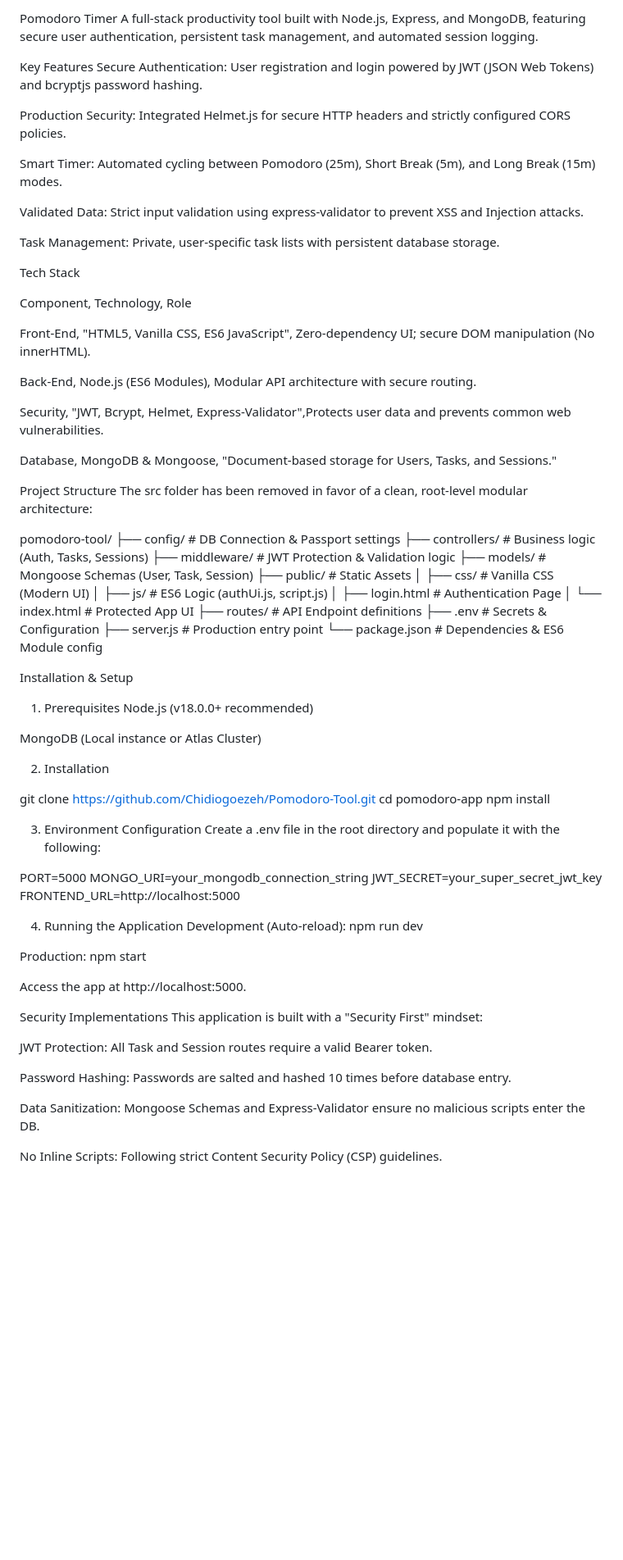
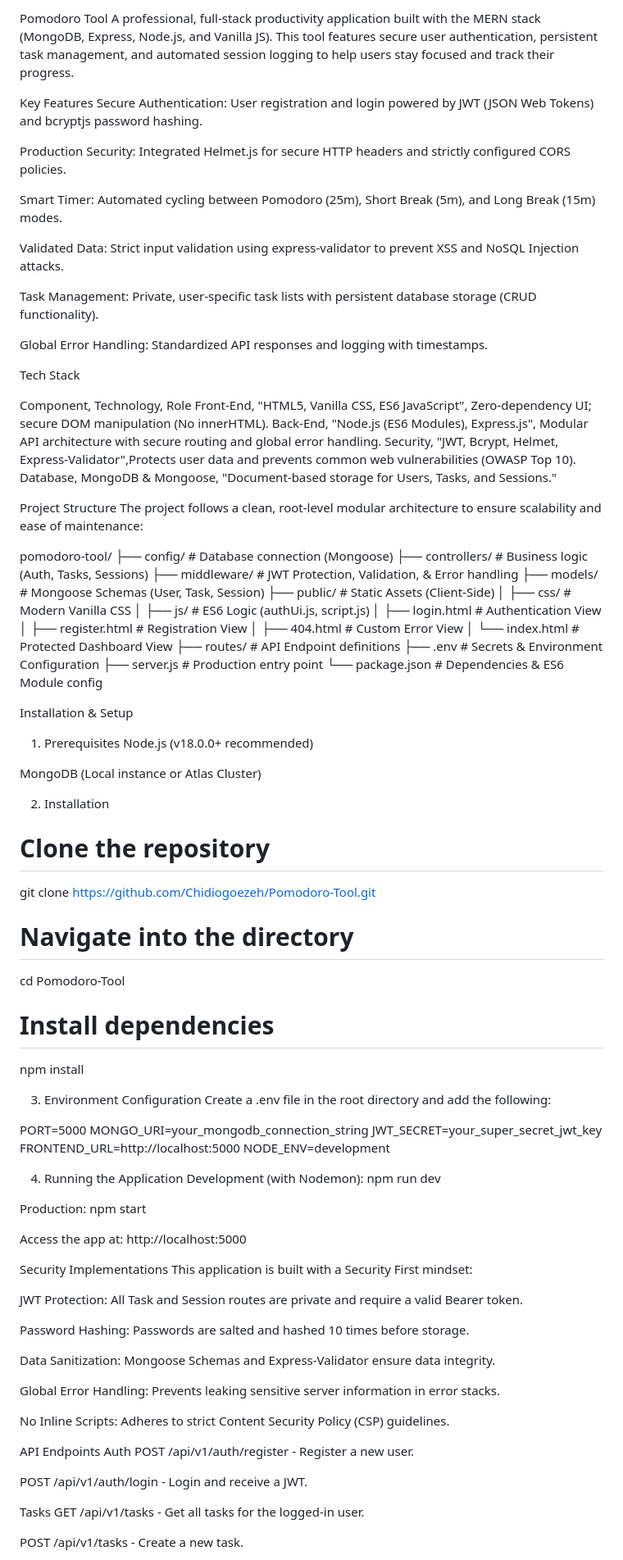
Before and after one commit to Chidiogoezeh/Pomodoro-Tool, a Markdown page: README.md, the part around one of its changes. Shown at 82% size. Rendered like a GitHub page; blank space fills up the shorter version.

Commit message:
updated README file to include api endpoints, contributing and license

```diff
--- a/README.md
+++ b/README.md
@@ -1,5 +1,5 @@
-Pomodoro Timer
-A full-stack productivity tool built with Node.js, Express, and MongoDB, featuring secure user authentication, persistent task management, and automated session logging.
+Pomodoro Tool
+A professional, full-stack productivity application built with the MERN stack (MongoDB, Express, Node.js, and Vanilla JS). This tool features secure user authentication, persistent task management, and automated session logging to help users stay focused and track their progress.
 
 Key Features
 Secure Authentication: User registration and login powered by JWT (JSON Web Tokens) and bcryptjs password hashing.
@@ -8,37 +8,37 @@ Production Security: Integrated Helmet.js for secure HTTP headers and strictly c
 
 Smart Timer: Automated cycling between Pomodoro (25m), Short Break (5m), and Long Break (15m) modes.
 
-Validated Data: Strict input validation using express-validator to prevent XSS and Injection attacks.
+Validated Data: Strict input validation using express-validator to prevent XSS and NoSQL Injection attacks.
 
-Task Management: Private, user-specific task lists with persistent database storage.
+Task Management: Private, user-specific task lists with persistent database storage (CRUD functionality).
+
+Global Error Handling: Standardized API responses and logging with timestamps.
 
 Tech Stack
 
 Component,  Technology,                             Role
-
 Front-End,  "HTML5, Vanilla CSS, ES6 JavaScript",   Zero-dependency UI; secure DOM manipulation (No innerHTML).
-
-Back-End,   Node.js (ES6 Modules),                  Modular API architecture with secure routing.
-
-Security,   "JWT, Bcrypt, Helmet, Express-Validator",Protects user data and prevents common web vulnerabilities.
-
+Back-End,   "Node.js (ES6 Modules), Express.js",    Modular API architecture with secure routing and global error handling.
+Security,   "JWT, Bcrypt, Helmet, Express-Validator",Protects user data and prevents common web vulnerabilities (OWASP Top 10).
 Database,   MongoDB & Mongoose,                     "Document-based storage for Users, Tasks, and Sessions."
 
 Project Structure
-The src folder has been removed in favor of a clean, root-level modular architecture:
+The project follows a clean, root-level modular architecture to ensure scalability and ease of maintenance:
 
 pomodoro-tool/
-├── config/             # DB Connection & Passport settings
+├── config/             # Database connection (Mongoose)
 ├── controllers/        # Business logic (Auth, Tasks, Sessions)
-├── middleware/         # JWT Protection & Validation logic
+├── middleware/         # JWT Protection, Validation, & Error handling
 ├── models/             # Mongoose Schemas (User, Task, Session)
-├── public/             # Static Assets
-│   ├── css/            # Vanilla CSS (Modern UI)
+├── public/             # Static Assets (Client-Side)
+│   ├── css/            # Modern Vanilla CSS
 │   ├── js/             # ES6 Logic (authUi.js, script.js)
-│   ├── login.html      # Authentication Page
-│   └── index.html      # Protected App UI
+│   ├── login.html      # Authentication View
+│   ├── register.html   # Registration View
+│   ├── 404.html        # Custom Error View
+│   └── index.html      # Protected Dashboard View
 ├── routes/             # API Endpoint definitions
-├── .env                # Secrets & Configuration
+├── .env                # Secrets & Environment Configuration
 ├── server.js           # Production entry point
 └── package.json        # Dependencies & ES6 Module config
 
@@ -49,33 +49,52 @@ Node.js (v18.0.0+ recommended)
 MongoDB (Local instance or Atlas Cluster)
 
 2. Installation
+# Clone the repository
+git clone https://github.com/Chidiogoezeh/Pomodoro-Tool.git
 
-git clone https://github.com/Chidiogoezeh/Pomodoro-Tool.git
-cd pomodoro-app
+# Navigate into the directory
+cd Pomodoro-Tool
+
+# Install dependencies
 npm install
 
 3. Environment Configuration
-Create a .env file in the root directory and populate it with the following:
+Create a .env file in the root directory and add the following:
 
 PORT=5000
 MONGO_URI=your_mongodb_connection_string
 JWT_SECRET=your_super_secret_jwt_key
 FRONTEND_URL=http://localhost:5000
+NODE_ENV=development
 
 4. Running the Application
-Development (Auto-reload): npm run dev
+Development (with Nodemon): npm run dev
 
 Production: npm start
 
-Access the app at http://localhost:5000.
+Access the app at: http://localhost:5000
 
 Security Implementations
-This application is built with a "Security First" mindset:
+This application is built with a Security First mindset:
 
-JWT Protection: All Task and Session routes require a valid Bearer token.
+JWT Protection: All Task and Session routes are private and require a valid Bearer token.
 
-Password Hashing: Passwords are salted and hashed 10 times before database entry.
+Password Hashing: Passwords are salted and hashed 10 times before storage.
 
-Data Sanitization: Mongoose Schemas and Express-Validator ensure no malicious scripts enter the DB.
+Data Sanitization: Mongoose Schemas and Express-Validator ensure data integrity.
 
-No Inline Scripts: Following strict Content Security Policy (CSP) guidelines.
+Global Error Handling: Prevents leaking sensitive server information in error stacks.
+
+No Inline Scripts: Adheres to strict Content Security Policy (CSP) guidelines.
+
+API Endpoints
+Auth
+POST /api/v1/auth/register - Register a new user.
+
+POST /api/v1/auth/login - Login and receive a JWT.
+
+Tasks
+GET /api/v1/tasks - Get all tasks for the logged-in user.
+
+POST /api/v1/tasks - Create a new task.
+
```
Also changed, not shown: other parts of README.md (+29 -0 lines).
